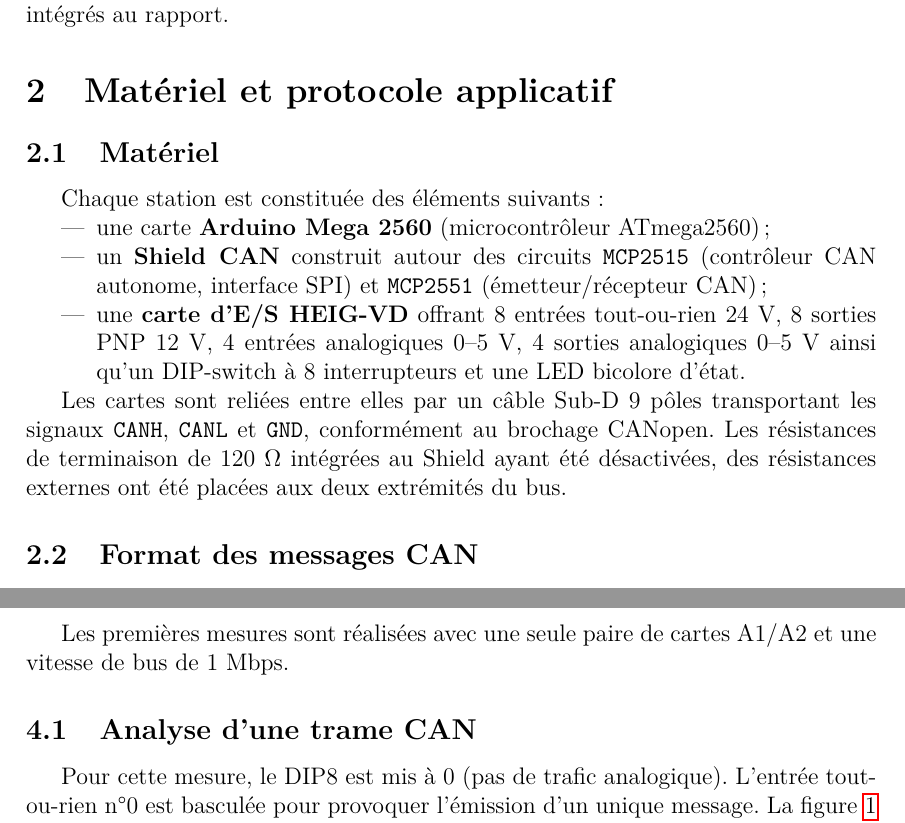
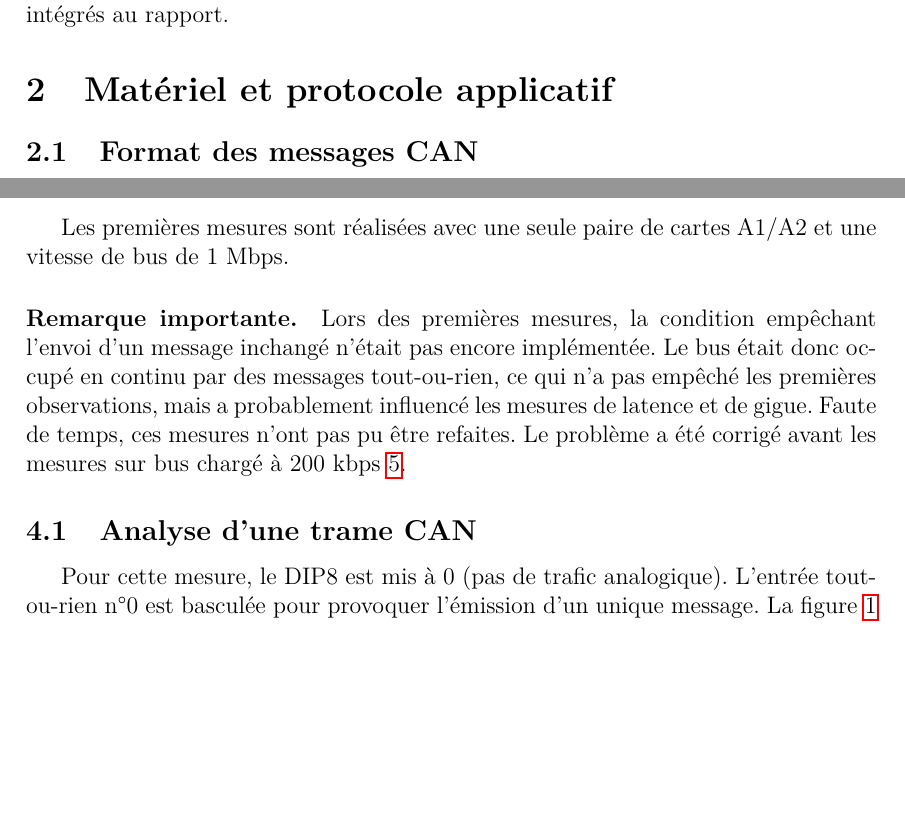
Before and after one commit to tom-berthoud/labo4buster, a LaTeX document (rapport/main.tex, which reads rapport/chapitres/analyse.tex, rapport/chapitres/constantes.tex): two parts of pages 3 and 6 of 18, joined at a grey line, cut so that both start at the same text, the shorter picture padded with empty space. Compiled offline with pdfLaTeX.

Commit message:
mini note

```diff
--- a/rapport/chapitres/analyse.tex
+++ b/rapport/chapitres/analyse.tex
@@ -1,25 +1,5 @@
 % ─────────────────────────────────────────────────────────────
 \section{Matériel et protocole applicatif}
-
-\subsection{Matériel}
-
-Chaque station est constituée des éléments suivants :
-\begin{itemize}
-    \item une carte \textbf{Arduino Mega 2560} (microcontrôleur ATmega2560) ;
-    \item un \textbf{Shield CAN} construit autour des circuits
-    \texttt{MCP2515} (contrôleur CAN autonome, interface SPI) et
-    \texttt{MCP2551} (émetteur/récepteur CAN) ;
-    \item une \textbf{carte d'E/S HEIG-VD} offrant 8~entrées tout-ou-rien 24~V,
-    8~sorties PNP 12~V, 4~entrées analogiques 0--5~V, 4~sorties analogiques
-    0--5~V ainsi qu'un DIP-switch à 8~interrupteurs et une LED bicolore
-    d'état.
-\end{itemize}
-
-Les cartes sont reliées entre elles par un câble Sub-D~9 pôles transportant
-les signaux \texttt{CANH}, \texttt{CANL} et \texttt{GND}, conformément au
-brochage CANopen. Les résistances de terminaison de \num{120}~$\Omega$
-intégrées au Shield ayant été désactivées, des résistances externes ont été
-placées aux deux extrémités du bus.
 
 \subsection{Format des messages CAN}
 
@@ -154,6 +135,14 @@ Le listing complet du programme figure en \textbf{Annexe~A}.
 
 Les premières mesures sont réalisées avec une seule paire de cartes A1/A2 et
 une vitesse de bus de \num{1}~Mbps.
+
+\paragraph{Remarque importante.}
+Lors des premières mesures, la condition empêchant l'envoi d'un message
+inchangé n'était pas encore implémentée. Le bus était donc occupé en continu
+par des messages tout-ou-rien, ce qui n'a pas empêché les premières
+observations, mais a probablement influencé les mesures de latence et de
+gigue. Faute de temps, ces mesures n'ont pas pu être refaites. Le problème a
+été corrigé avant les mesures sur bus chargé à \num{200}~kbps~\ref{section5}.
 
 \subsection{Analyse d'une trame CAN}
 
--- a/rapport/chapitres/constantes.tex
+++ b/rapport/chapitres/constantes.tex
@@ -1,7 +1,7 @@
 %%%%%%%  Constantes (à changer) %%%%%%%%
 
 
-\newcommand{\nomAuteur}{Tom Berthoud \& Luc Marchand}
+\newcommand{\nomAuteur}{Luc Marchand \& Tom Berthoud}
 
 \newcommand{\titre}{Communication sur le bus CAN}
 
```
Also changed, not shown: rapport/main.pdf, rapport/chapitres/analyse.tex (15 more changed lines), 1 other file.
